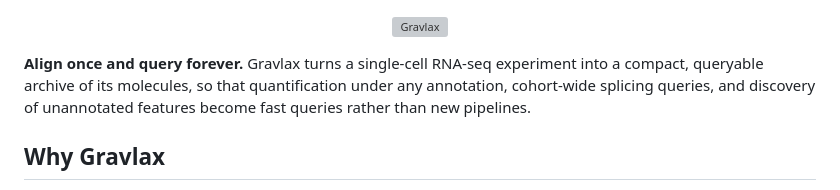
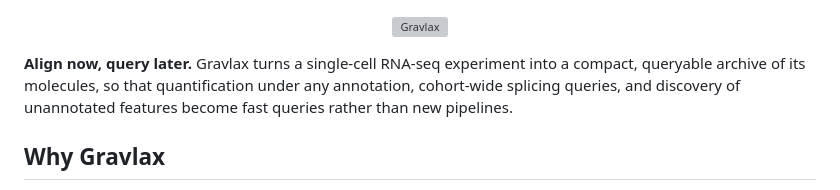
Before and after one commit to COMBINE-lab/gravlax, a Markdown page: README.md, the part around the change. Rendered like a GitHub page; grey boxes are pictures that could not be loaded.

Commit message:
Update tagline in README.md

```diff
--- a/README.md
+++ b/README.md
@@ -5,7 +5,7 @@
   </picture>
 </p>
 
-**Align once and query forever.** Gravlax turns a single-cell RNA-seq experiment into a compact, queryable archive of its molecules, so that quantification under any annotation, cohort-wide splicing queries, and discovery of unannotated features become fast queries rather than new pipelines.
+**Align now, query later.** Gravlax turns a single-cell RNA-seq experiment into a compact, queryable archive of its molecules, so that quantification under any annotation, cohort-wide splicing queries, and discovery of unannotated features become fast queries rather than new pipelines.
 
 ## Why Gravlax
 
```
